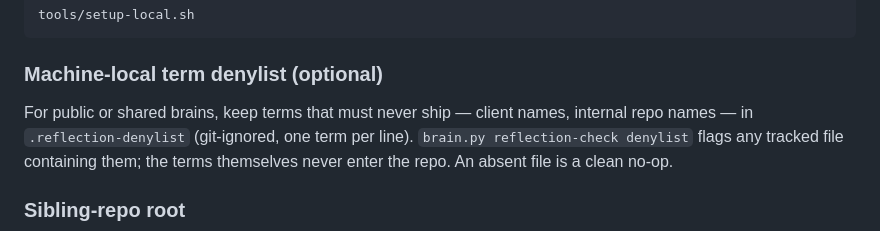
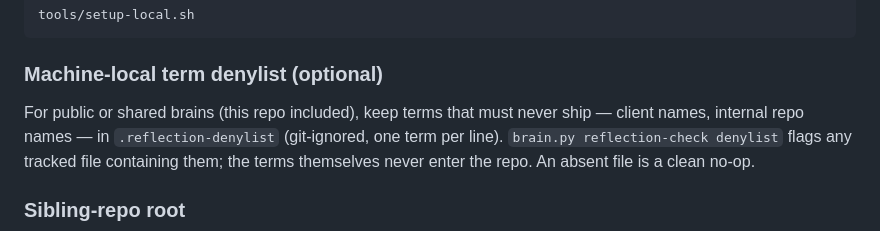
Before and after one commit to misabegovic/brain, a Markdown page: README.md, the part around the change. Rendered like a GitHub page.

```diff
--- a/README.md
+++ b/README.md
@@ -177,7 +177,7 @@ tools/setup-local.sh
 
 ### Machine-local term denylist (optional)
 
-For public or shared brains, keep terms that must never ship —
+For public or shared brains (this repo included), keep terms that must never ship —
 client names, internal repo names — in `.reflection-denylist`
 (git-ignored, one term per line). `brain.py reflection-check
 denylist` flags any tracked file containing them; the terms
```
